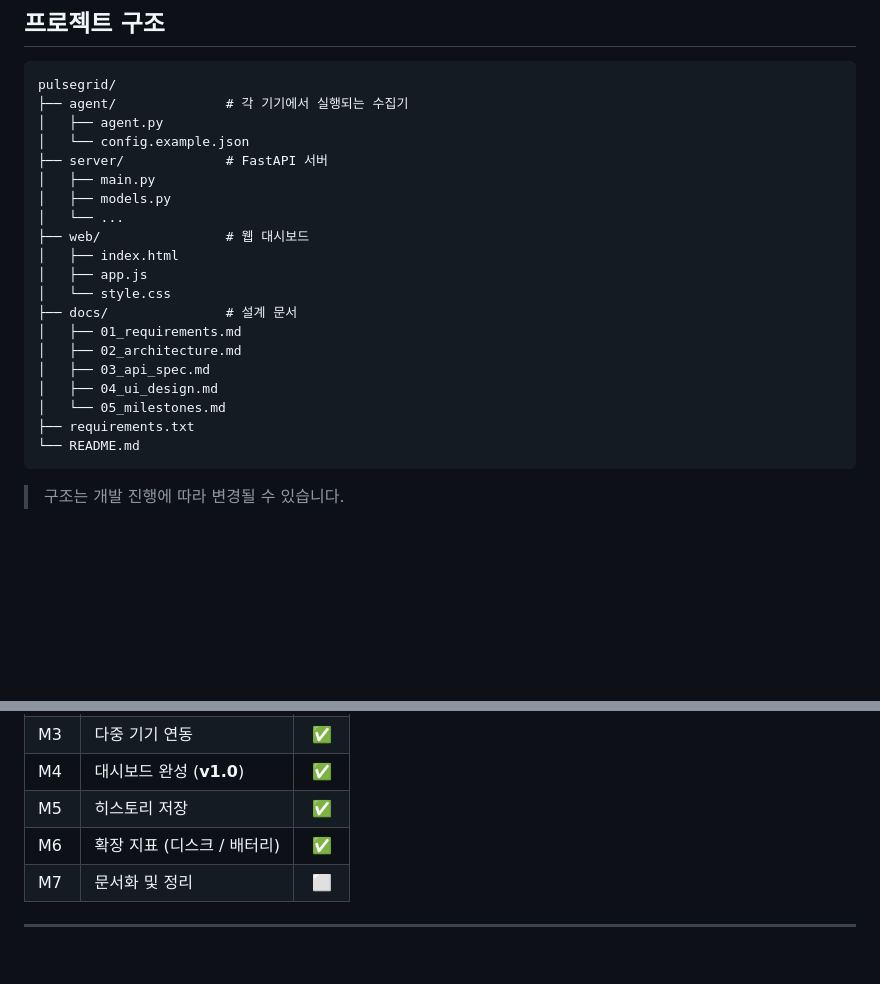
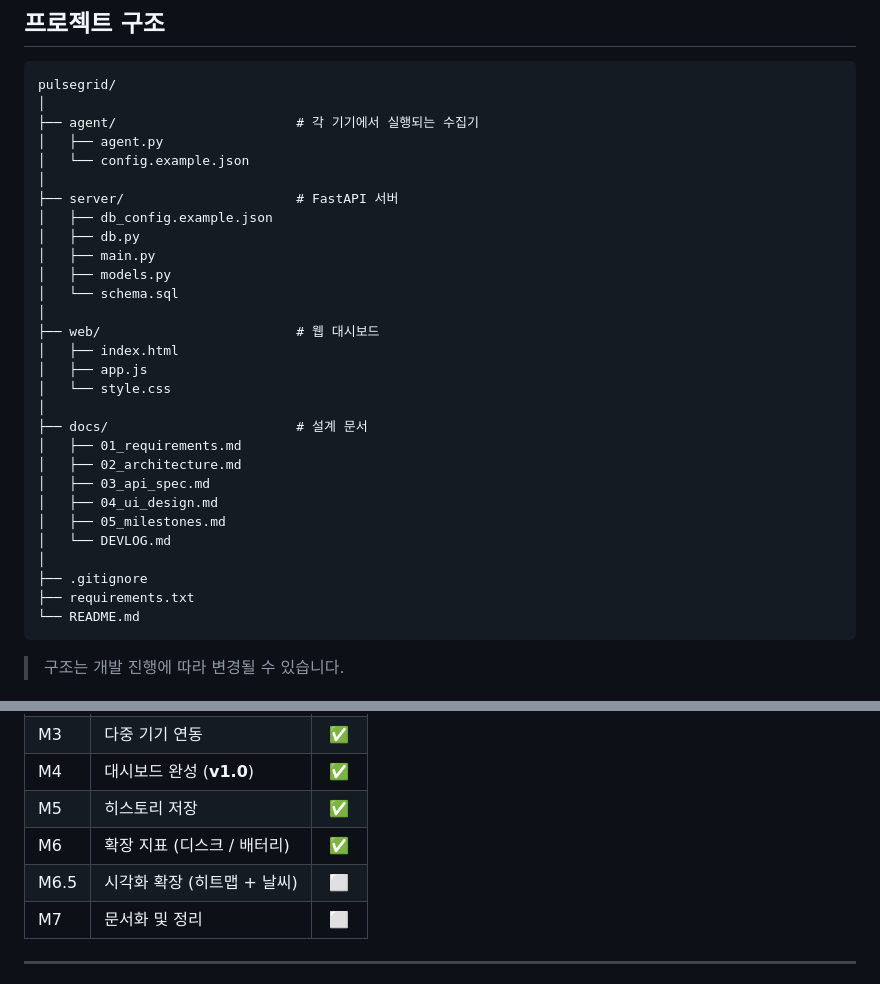
Before and after one commit to sagming40/pulsegrid, a Markdown page: README.md, 2 parts joined by grey strips. Rendered like a GitHub page; blank space fills up the shorter version.

````diff
--- a/README.md
+++ b/README.md
@@ -79,23 +79,32 @@
 
 ```
 pulsegrid/
-├── agent/              # 각 기기에서 실행되는 수집기
+│
+├── agent/                       # 각 기기에서 실행되는 수집기
 │   ├── agent.py
 │   └── config.example.json
-├── server/             # FastAPI 서버
+│
+├── server/                      # FastAPI 서버
+│   ├── db_config.example.json
+│   ├── db.py
 │   ├── main.py
 │   ├── models.py
-│   └── ...
-├── web/                # 웹 대시보드
+│   └── schema.sql
+│
+├── web/                         # 웹 대시보드
 │   ├── index.html
 │   ├── app.js
 │   └── style.css
-├── docs/               # 설계 문서
+│
+├── docs/                        # 설계 문서
 │   ├── 01_requirements.md
 │   ├── 02_architecture.md
 │   ├── 03_api_spec.md
 │   ├── 04_ui_design.md
-│   └── 05_milestones.md
+│   ├── 05_milestones.md
+│   └── DEVLOG.md
+│
+├── .gitignore
 ├── requirements.txt
 └── README.md
 ```
@@ -184,6 +193,7 @@ pulsegrid/
 | M4 | 대시보드 완성 (**v1.0**) | ✅ |
 | M5 | 히스토리 저장 | ✅ |
 | M6 | 확장 지표 (디스크 / 배터리) | ✅ |
+| M6.5 | 시각화 확장 (히트맵 + 날씨) | ⬜ |
 | M7 | 문서화 및 정리 | ⬜ |
 
 ---
````
Also changed, not shown: docs/05_milestones.md (+20 -5 lines).
